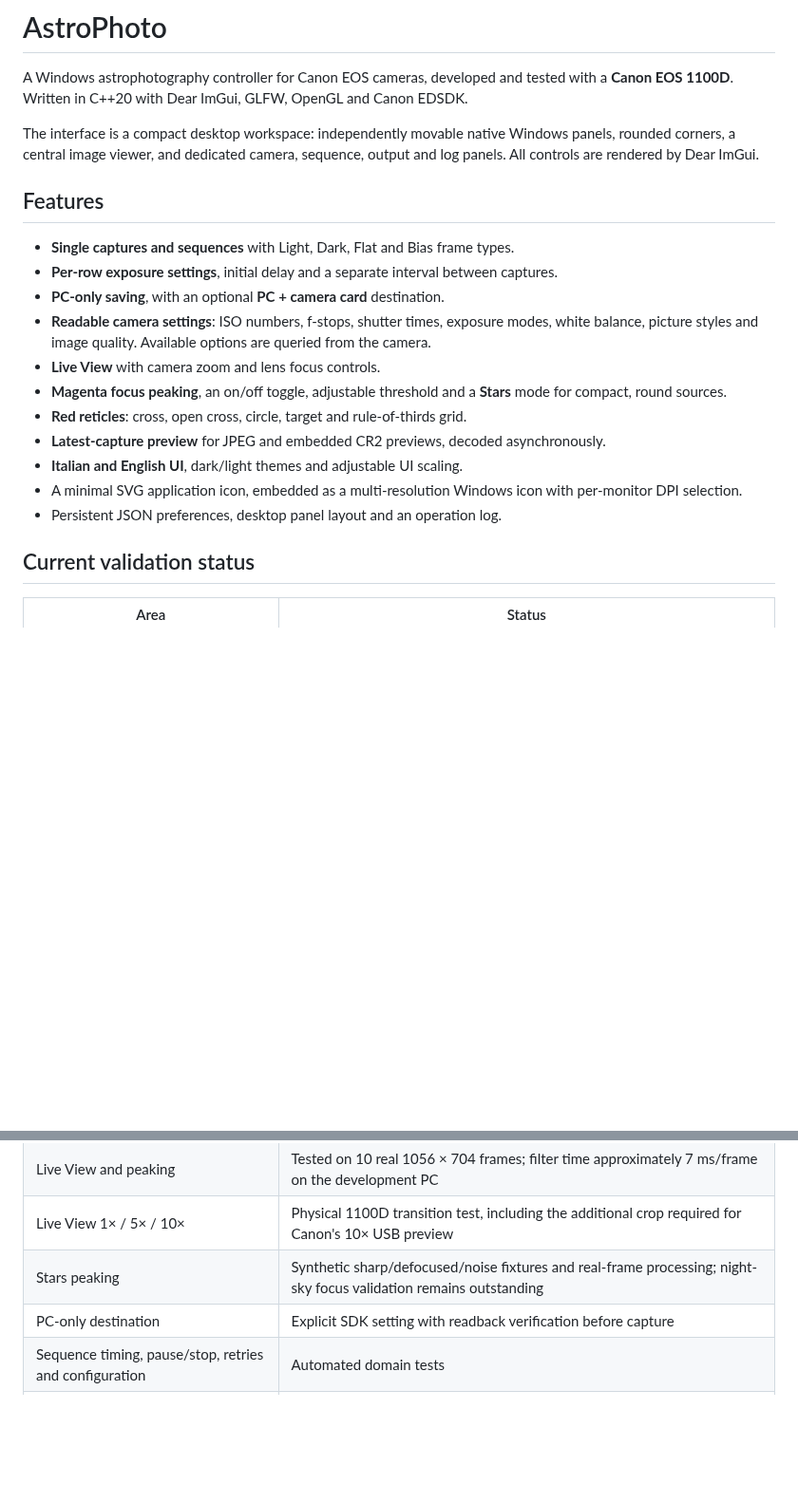
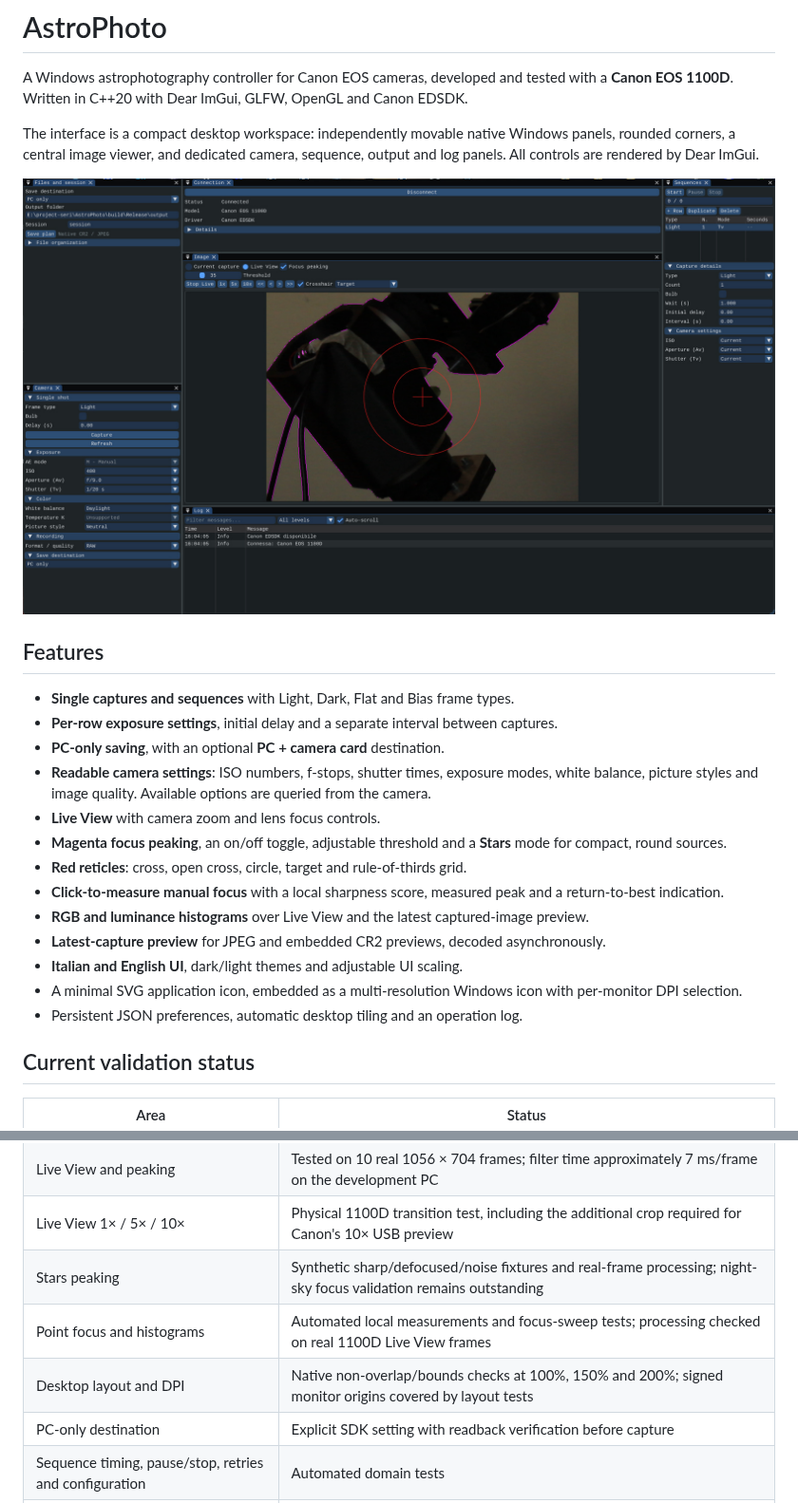
Before and after one commit to Artur73737/AstroPhoto, a Markdown page: README.md, 2 parts joined by grey strips. Shown at 95% size. GitHub-like rendering; pictures changed too: docs/image.png (added); blank space fills up the shorter version.

Commit message:
Tile desktop panels per monitor and add point focus and histogram overlays

```diff
--- a/README.md
+++ b/README.md
@@ -3,6 +3,8 @@
 A Windows astrophotography controller for Canon EOS cameras, developed and tested with a **Canon EOS 1100D**. Written in C++20 with Dear ImGui, GLFW, OpenGL and Canon EDSDK.
 
 The interface is a compact desktop workspace: independently movable native Windows panels, rounded corners, a central image viewer, and dedicated camera, sequence, output and log panels. All controls are rendered by Dear ImGui.
+
+![AstroPhoto desktop workspace with Canon EOS 1100D Live View and focus peaking](docs/image.png)
 
 ## Features
 
@@ -13,10 +15,12 @@ The interface is a compact desktop workspace: independently movable native Windo
 - **Live View** with camera zoom and lens focus controls.
 - **Magenta focus peaking**, an on/off toggle, adjustable threshold and a **Stars** mode for compact, round sources.
 - **Red reticles**: cross, open cross, circle, target and rule-of-thirds grid.
+- **Click-to-measure manual focus** with a local sharpness score, measured peak and a return-to-best indication.
+- **RGB and luminance histograms** over Live View and the latest captured-image preview.
 - **Latest-capture preview** for JPEG and embedded CR2 previews, decoded asynchronously.
 - **Italian and English UI**, dark/light themes and adjustable UI scaling.
 - A minimal SVG application icon, embedded as a multi-resolution Windows icon with per-monitor DPI selection.
-- Persistent JSON preferences, desktop panel layout and an operation log.
+- Persistent JSON preferences, automatic desktop tiling and an operation log.
 
 ## Current validation status
 
@@ -28,6 +32,8 @@ The interface is a compact desktop workspace: independently movable native Windo
 | Live View and peaking | Tested on 10 real 1056 × 704 frames; filter time approximately 7 ms/frame on the development PC |
 | Live View 1× / 5× / 10× | Physical 1100D transition test, including the additional crop required for Canon's 10× USB preview |
 | Stars peaking | Synthetic sharp/defocused/noise fixtures and real-frame processing; night-sky focus validation remains outstanding |
+| Point focus and histograms | Automated local measurements and focus-sweep tests; processing checked on real 1100D Live View frames |
+| Desktop layout and DPI | Native non-overlap/bounds checks at 100%, 150% and 200%; signed monitor origins covered by layout tests |
 | PC-only destination | Explicit SDK setting with readback verification before capture |
 | Sequence timing, pause/stop, retries and configuration | Automated domain tests |
 | JPEG/CR2 preview | WIC/LibRaw decoding; real CR2 fixture supported by an opt-in test |
```
Also changed, not shown: other parts of README.md (+17 -1 lines), docs/HARDWARE_VALIDATION.md (+8 -0 lines), 14 other files.
